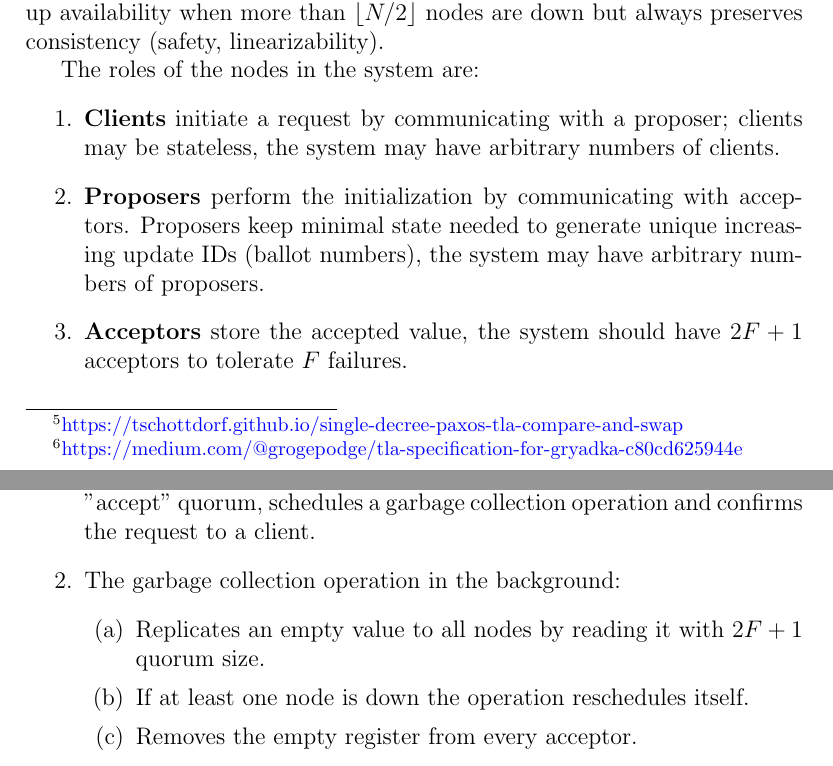
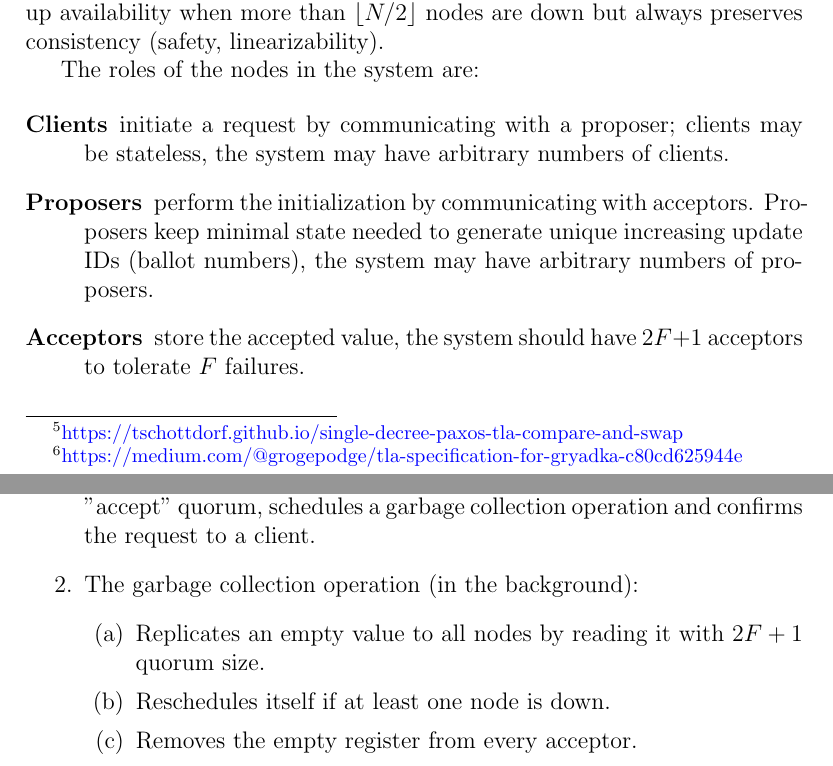
Before and after one commit to rystsov/caspaxos, a LaTeX paper (latex/caspaxos.tex): two parts of pages 4 and 11 of 20, joined at a grey line, cut so that both start at the same text. Compiled offline with pdfLaTeX.

Commit message:
Fixes style issues

```diff
--- a/latex/caspaxos.tex
+++ b/latex/caspaxos.tex
@@ -16,6 +16,7 @@
 \usetikzlibrary{calc}
 
 \usepackage{enumerate}
+\usepackage{enumitem}
 
 \usepackage{etoolbox}
 \AtBeginEnvironment{quote}{\small}
@@ -96,11 +97,12 @@ An implementation of the Synod protocol is an initializable only once distribute
 The register belongs to the CP category of the CAP theorem, so it gives up availability when more than $\floor{N/2}$ nodes are down but always preserves consistency (safety, linearizability).
 
 The roles of the nodes in the system are:
-\begin{enumerate}
-  \item {\bf Clients} initiate a request by communicating with a proposer; clients may be stateless, the system may have arbitrary numbers of clients.
-  \item {\bf Proposers} perform the initialization by communicating with acceptors. Proposers keep minimal state needed to generate unique increasing update IDs (ballot numbers), the system may have arbitrary numbers of proposers.
-  \item {\bf Acceptors} store the accepted value, the system should have $2F+1$ acceptors to tolerate $F$ failures.
-\end{enumerate}
+
+\begin{description}[align=left]
+  \item [Clients] initiate a request by communicating with a proposer; clients may be stateless, the system may have arbitrary numbers of clients.
+  \item [Proposers] perform the initialization by communicating with acceptors. Proposers keep minimal state needed to generate unique increasing update IDs (ballot numbers), the system may have arbitrary numbers of proposers.
+  \item [Acceptors] store the accepted value, the system should have $2F+1$ acceptors to tolerate $F$ failures.
+\end{description}
 
 \begin{figure}[!h]
   \centering
@@ -374,10 +376,10 @@ A multi-step removal process fixes this problem.
 
 \begin{enumerate}
   \item On a delete request a system writes an empty value with regular $F+1$ "accept" quorum, schedules a garbage collection operation and confirms the request to a client.
-  \item The garbage collection operation in the background:
+  \item The garbage collection operation (in the background):
   \begin{enumerate}
     \item Replicates an empty value to all nodes by reading it with $2F+1$ quorum size.
-    \item If at least one node is down the operation reschedules itself.
+    \item Reschedules itself if at least one node is down.
     \item Removes the empty register from every acceptor.
   \end{enumerate}
 \end{enumerate}
```
Also changed, not shown: latex/caspaxos.pdf, latex/caspaxos.tex (6 more changed lines).
